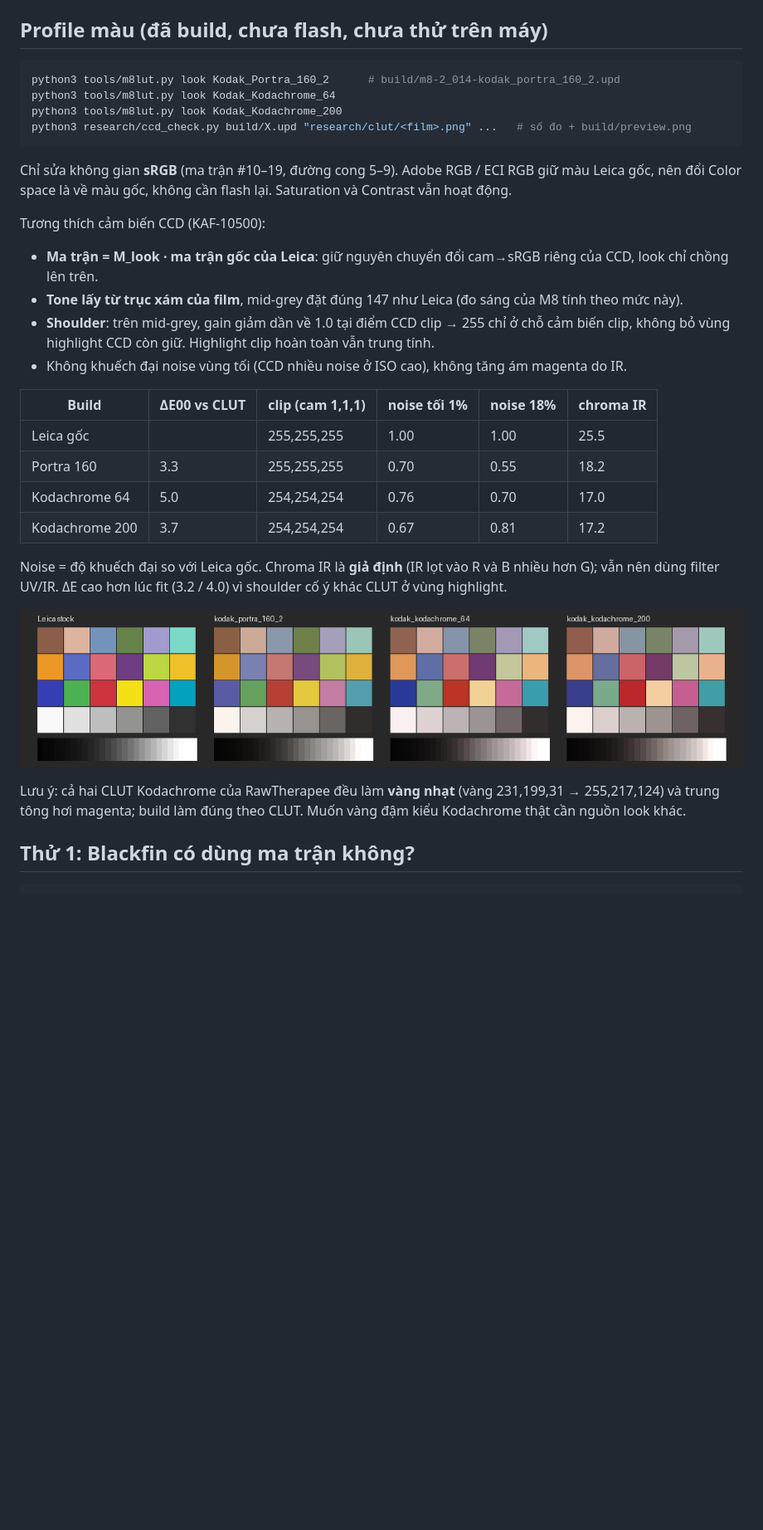
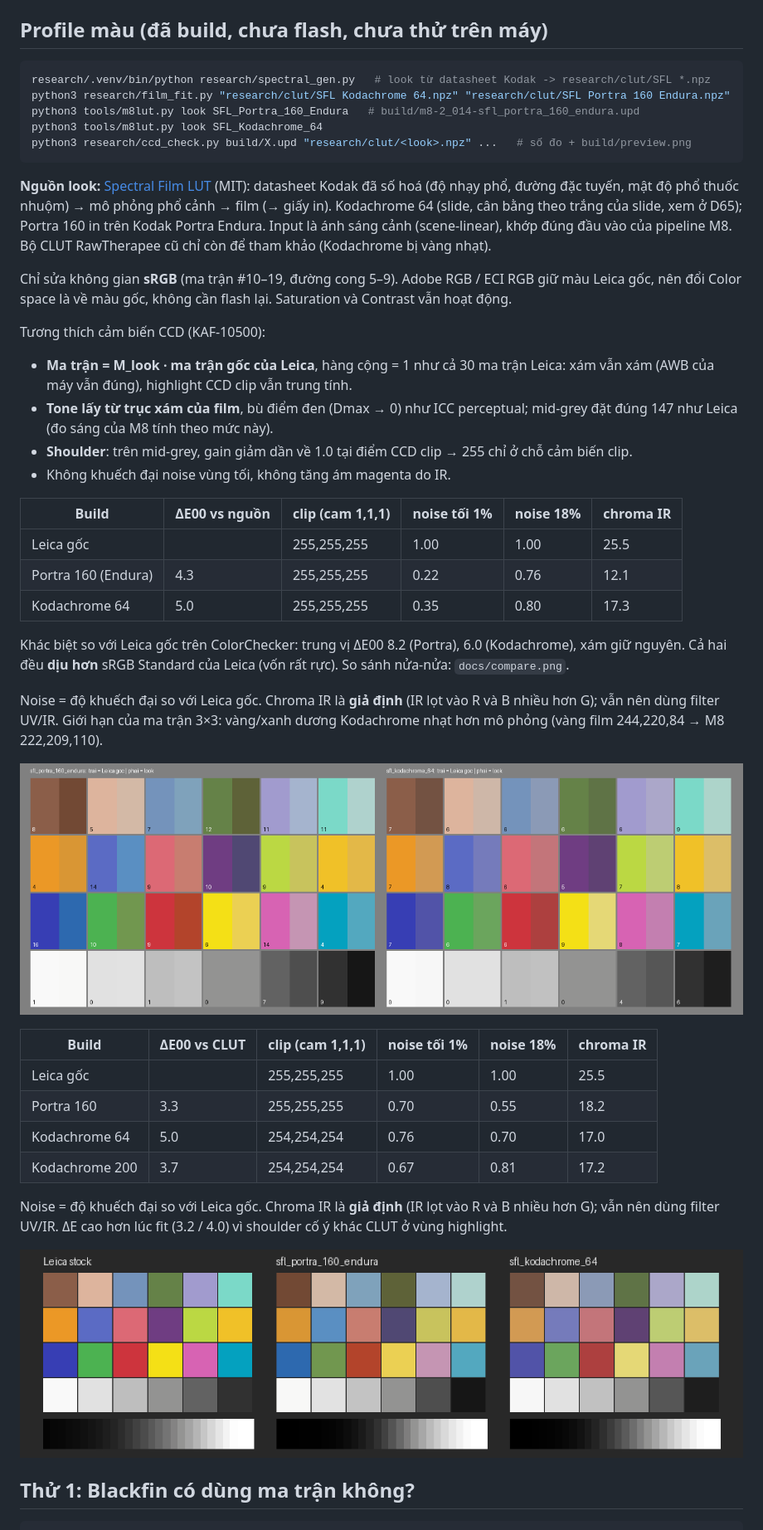
Before and after one commit to lukebaze/LeicaM8-mod, a Markdown page: README.md, the part around the change. Shown at 83% size. Drawn GitHub-style; pictures changed too: docs/compare.png (added), docs/preview.png; blank space fills up the shorter version.

Commit message:
Datasheet-based looks (Spectral Film LUT): Kodachrome 64, Portra 160/Endura; neutral-preserving matrices, BPC, split comparison

````diff
--- a/README.md
+++ b/README.md
@@ -37,23 +37,45 @@ Kết quả fit: `research/fits/*.npz` (`M`, `curve` trên lưới v = u^(1/2.2)
 ## Profile màu (đã build, chưa flash, chưa thử trên máy)
 
 ```sh
-python3 tools/m8lut.py look Kodak_Portra_160_2      # build/m8-2_014-kodak_portra_160_2.upd
-python3 tools/m8lut.py look Kodak_Kodachrome_64
-python3 tools/m8lut.py look Kodak_Kodachrome_200
-python3 research/ccd_check.py build/X.upd "research/clut/<film>.png" ...   # số đo + build/preview.png
+research/.venv/bin/python research/spectral_gen.py   # look từ datasheet Kodak -> research/clut/SFL *.npz
+python3 research/film_fit.py "research/clut/SFL Kodachrome 64.npz" "research/clut/SFL Portra 160 Endura.npz"
+python3 tools/m8lut.py look SFL_Portra_160_Endura   # build/m8-2_014-sfl_portra_160_endura.upd
+python3 tools/m8lut.py look SFL_Kodachrome_64
+python3 research/ccd_check.py build/X.upd "research/clut/<look>.npz" ...   # số đo + build/preview.png
 ```
+
+**Nguồn look:** [Spectral Film LUT](https://github.com/JanLohse/spectral_film_lut) (MIT): datasheet Kodak
+đã số hoá (độ nhạy phổ, đường đặc tuyến, mật độ phổ thuốc nhuộm) → mô phỏng phổ cảnh → film (→ giấy in).
+Kodachrome 64 (slide, cân bằng theo trắng của slide, xem ở D65); Portra 160 in trên Kodak Portra Endura.
+Input là ánh sáng cảnh (scene-linear), khớp đúng đầu vào của pipeline M8. Bộ CLUT RawTherapee cũ chỉ còn
+để tham khảo (Kodachrome bị vàng nhạt).
 
 Chỉ sửa không gian **sRGB** (ma trận #10–19, đường cong 5–9). Adobe RGB / ECI RGB giữ màu Leica gốc,
 nên đổi Color space là về màu gốc, không cần flash lại. Saturation và Contrast vẫn hoạt động.
 
 Tương thích cảm biến CCD (KAF-10500):
 
-- **Ma trận = M_look · ma trận gốc của Leica**: giữ nguyên chuyển đổi cam→sRGB riêng của CCD, look
-  chỉ chồng lên trên.
-- **Tone lấy từ trục xám của film**, mid-grey đặt đúng 147 như Leica (đo sáng của M8 tính theo mức này).
-- **Shoulder**: trên mid-grey, gain giảm dần về 1.0 tại điểm CCD clip → 255 chỉ ở chỗ cảm biến clip,
-  không bỏ vùng highlight CCD còn giữ. Highlight clip hoàn toàn vẫn trung tính.
-- Không khuếch đại noise vùng tối (CCD nhiều noise ở ISO cao), không tăng ám magenta do IR.
+- **Ma trận = M_look · ma trận gốc của Leica**, hàng cộng = 1 như cả 30 ma trận Leica: xám vẫn xám (AWB
+  của máy vẫn đúng), highlight CCD clip vẫn trung tính.
+- **Tone lấy từ trục xám của film**, bù điểm đen (Dmax → 0) như ICC perceptual; mid-grey đặt đúng 147
+  như Leica (đo sáng của M8 tính theo mức này).
+- **Shoulder**: trên mid-grey, gain giảm dần về 1.0 tại điểm CCD clip → 255 chỉ ở chỗ cảm biến clip.
+- Không khuếch đại noise vùng tối, không tăng ám magenta do IR.
+
+| Build | ΔE00 vs nguồn | clip (cam 1,1,1) | noise tối 1% | noise 18% | chroma IR |
+|---|---|---|---|---|---|
+| Leica gốc | | 255,255,255 | 1.00 | 1.00 | 25.5 |
+| Portra 160 (Endura) | 4.3 | 255,255,255 | 0.22 | 0.76 | 12.1 |
+| Kodachrome 64 | 5.0 | 255,255,255 | 0.35 | 0.80 | 17.3 |
+
+Khác biệt so với Leica gốc trên ColorChecker: trung vị ΔE00 8.2 (Portra), 6.0 (Kodachrome), xám giữ
+nguyên. Cả hai đều **dịu hơn** sRGB Standard của Leica (vốn rất rực). So sánh nửa-nửa: `docs/compare.png`.
+
+Noise = độ khuếch đại so với Leica gốc. Chroma IR là **giả định** (IR lọt vào R và B nhiều hơn G); vẫn
+nên dùng filter UV/IR. Giới hạn của ma trận 3×3: vàng/xanh dương Kodachrome nhạt hơn mô phỏng
+(vàng film 244,220,84 → M8 222,209,110).
+
+![so sánh](docs/compare.png)
 
 | Build | ΔE00 vs CLUT | clip (cam 1,1,1) | noise tối 1% | noise 18% | chroma IR |
 |---|---|---|---|---|---|
@@ -67,9 +89,6 @@ nên dùng filter UV/IR. ΔE cao hơn lúc fit (3.2 / 4.0) vì shoulder cố ý
 
 ![preview](docs/preview.png)
 
-Lưu ý: cả hai CLUT Kodachrome của RawTherapee đều làm **vàng nhạt** (vàng 231,199,31 → 255,217,124) và
-trung tông hơi magenta; build làm đúng theo CLUT. Muốn vàng đậm kiểu Kodachrome thật cần nguồn look khác.
-
 ## Thử 1: Blackfin có dùng ma trận không?
 
 ```sh
````
Also changed, not shown: README.en.md (+32 -13 lines), 7 other files.
